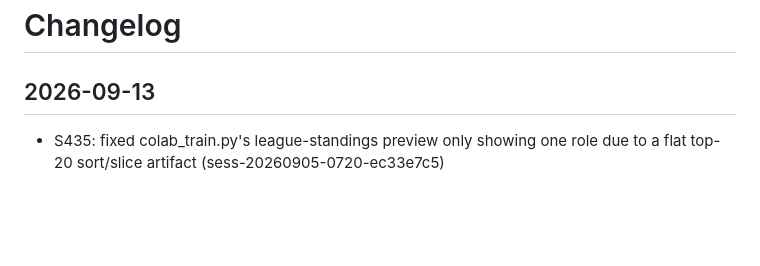
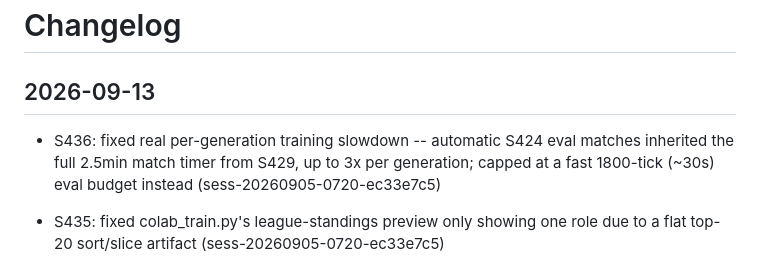
Before and after one commit to emilyspringerton/BRAWLPIT, a Markdown page: CHANGELOG.md, the part around the change. Rendered like a GitHub page; blank space fills up the shorter version.

Commit message:
changelog(BRAWLPIT): S436: fixed real per-generation training slowdown -- automa…
Session: sess-20260905-0720-ec33e7c5

```diff
--- a/CHANGELOG.md
+++ b/CHANGELOG.md
@@ -1,6 +1,7 @@
 # Changelog
 
 ## 2026-09-13
+- S436: fixed real per-generation training slowdown -- automatic S424 eval matches inherited the full 2.5min match timer from S429, up to 3x per generation; capped at a fast 1800-tick (~30s) eval budget instead (sess-20260905-0720-ec33e7c5)
 - S435: fixed colab_train.py's league-standings preview only showing one role due to a flat top-20 sort/slice artifact (sess-20260905-0720-ec33e7c5)
 - S433: fixed real reward-hacking bug (survival-streak term paid an unbounded per-tick reward past its cap instead of a bounded total); S432: dead-server watchdog (likely cause of 'stuck' Colab runs); S434: fixed a real --level argparse crash (sess-20260905-0720-ec33e7c5)
 - S430: 10 hand-tailored relational observation features (OBS_SIZE 21->31, real breaking change for old checkpoints); S431: --level passthrough, live disable-pauses-training enforcement, half-frequency checkpointing default (sess-20260905-0720-ec33e7c5)
```
